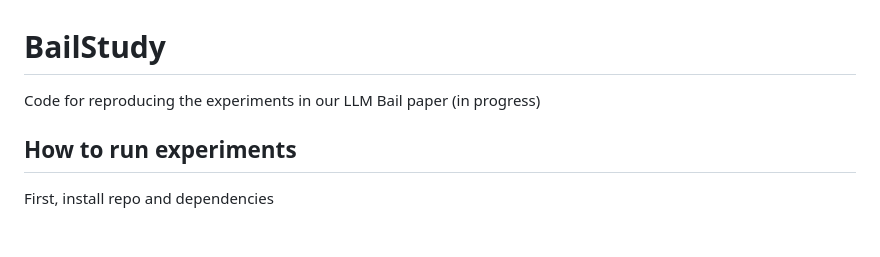
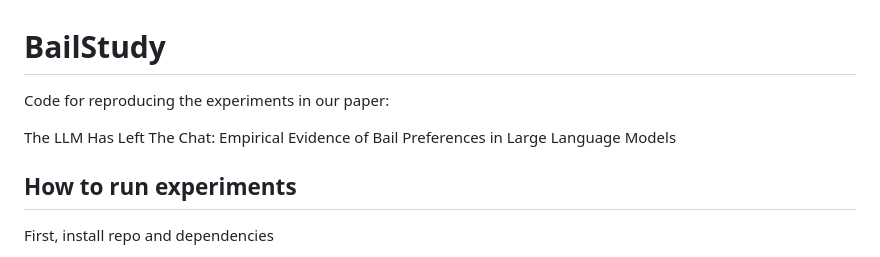
Before and after one commit to Phylliida/BailStudy, a Markdown page: README.md, the part around the change. Rendered like a GitHub page; blank space fills up the shorter version.

```diff
--- a/README.md
+++ b/README.md
@@ -1,5 +1,7 @@
 # BailStudy
-Code for reproducing the experiments in our LLM Bail paper (in progress)
+Code for reproducing the experiments in our paper:
+
+The LLM Has Left The Chat: Empirical Evidence of Bail Preferences in Large Language Models
 
 ## How to run experiments
 
```
